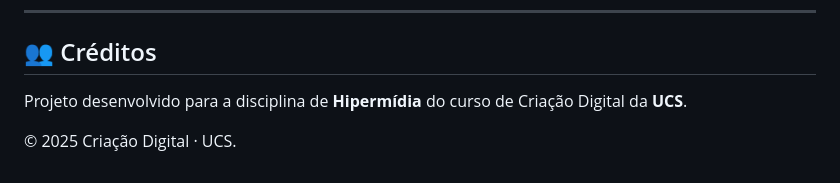
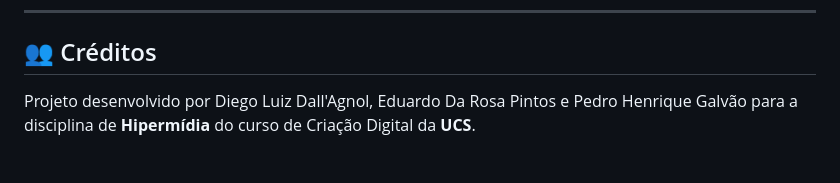
Before and after one commit to diegodagnol/projeto.criacao, a Markdown page: README.md, the part around the change. Rendered like a GitHub page.

```diff
--- a/README.md
+++ b/README.md
@@ -155,6 +155,4 @@ audios: [
 
 ## 👥 Créditos
 
-Projeto desenvolvido para a disciplina de **Hipermídia** do curso de Criação Digital da **UCS**.
-
-© 2025 Criação Digital · UCS.
+Projeto desenvolvido por Diego Luiz Dall'Agnol, Eduardo Da Rosa Pintos e Pedro Henrique Galvão para a disciplina de **Hipermídia** do curso de Criação Digital da **UCS**.
```
